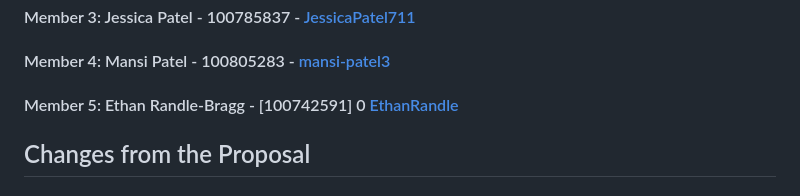
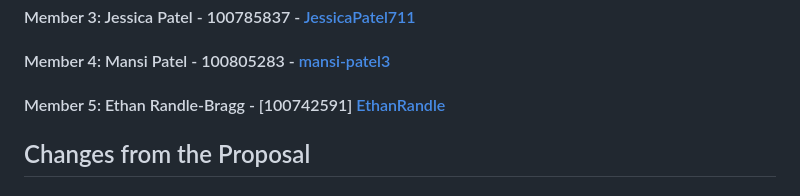
Before and after one commit to CSCI4100U/mobile-group-project-2023-mjja, a Markdown page: money_minder/README.md, the part around the change. Rendered like a GitHub page.

```diff
--- a/money_minder/README.md
+++ b/money_minder/README.md
@@ -5,7 +5,7 @@
 #### Member 2: Aanisha Newaz - 100788588 - [Aanisha02](https://github.com/Aanisha02)
 #### Member 3: Jessica Patel - 100785837 - [JessicaPatel711](https://github.com/JessicaPatel711?)
 #### Member 4: Mansi Patel - 100805283 - [mansi-patel3](https://github.com/mansi-patel3)
-#### Member 5: Ethan Randle-Bragg - [100742591] 0 [EthanRandle](https://github.com/EthanRandle)
+#### Member 5: Ethan Randle-Bragg - [100742591] [EthanRandle](https://github.com/EthanRandle)
 
 ## Changes from the Proposal
 ### Additions
```
